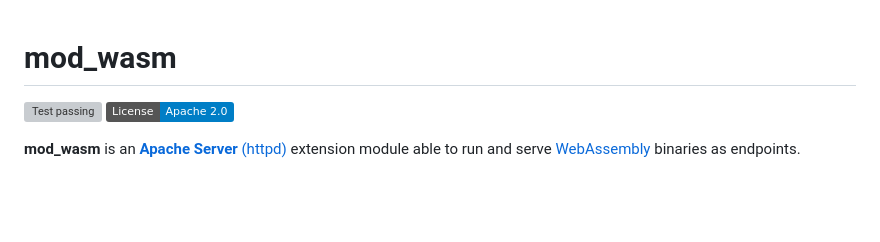
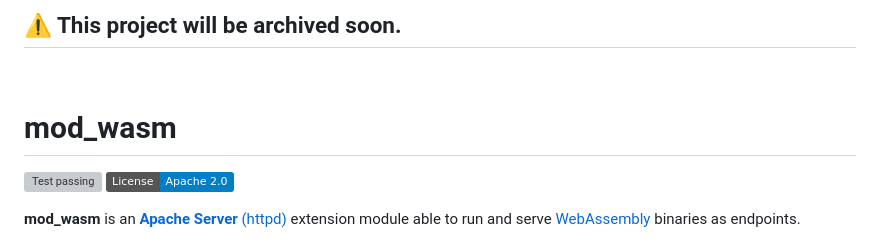
Before and after one commit to vmware-labs/mod_wasm, a Markdown page: README.md, the part around the change. Drawn GitHub-style; badges without logos; blank space fills up the shorter version; grey boxes are pictures that could not be loaded.

Commit message:
docs: add archived note in the README

```diff
--- a/README.md
+++ b/README.md
@@ -1,3 +1,9 @@
+<br/>
+
+## ⚠️ This project will be archived soon.
+
+<br/>
+
 # mod_wasm
 
 ![Test passing](https://github.com/vmware-labs/mod_wasm/actions/workflows/test-wasm_runtime.yml/badge.svg?branch=main)
```
